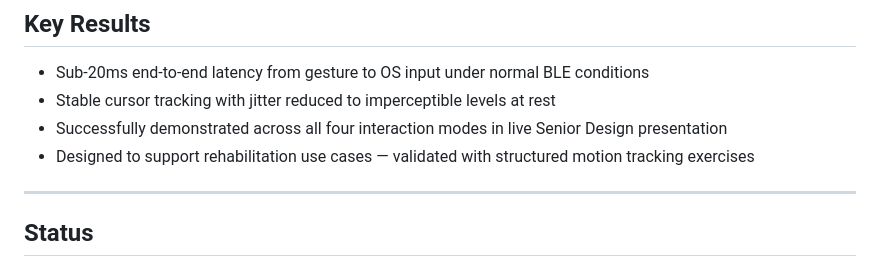
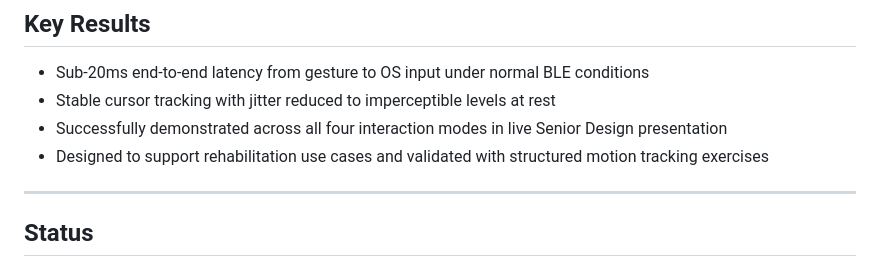
Before and after one commit to reemoawad/My-Portfolio, a Markdown page: EngineeRing-README.md, the part around one of its changes. Drawn GitHub-style.

Commit message:
Remove em dashes from EngineeRing README

```diff
--- a/EngineeRing-README.md
+++ b/EngineeRing-README.md
@@ -87,7 +87,7 @@ The system supports runtime mode switching between:
 - Sub-20ms end-to-end latency from gesture to OS input under normal BLE conditions
 - Stable cursor tracking with jitter reduced to imperceptible levels at rest
 - Successfully demonstrated across all four interaction modes in live Senior Design presentation
-- Designed to support rehabilitation use cases — validated with structured motion tracking exercises
+- Designed to support rehabilitation use cases and validated with structured motion tracking exercises
 
 ---
 
```
Also changed, not shown: other parts of EngineeRing-README.md (+9 -9 lines).
